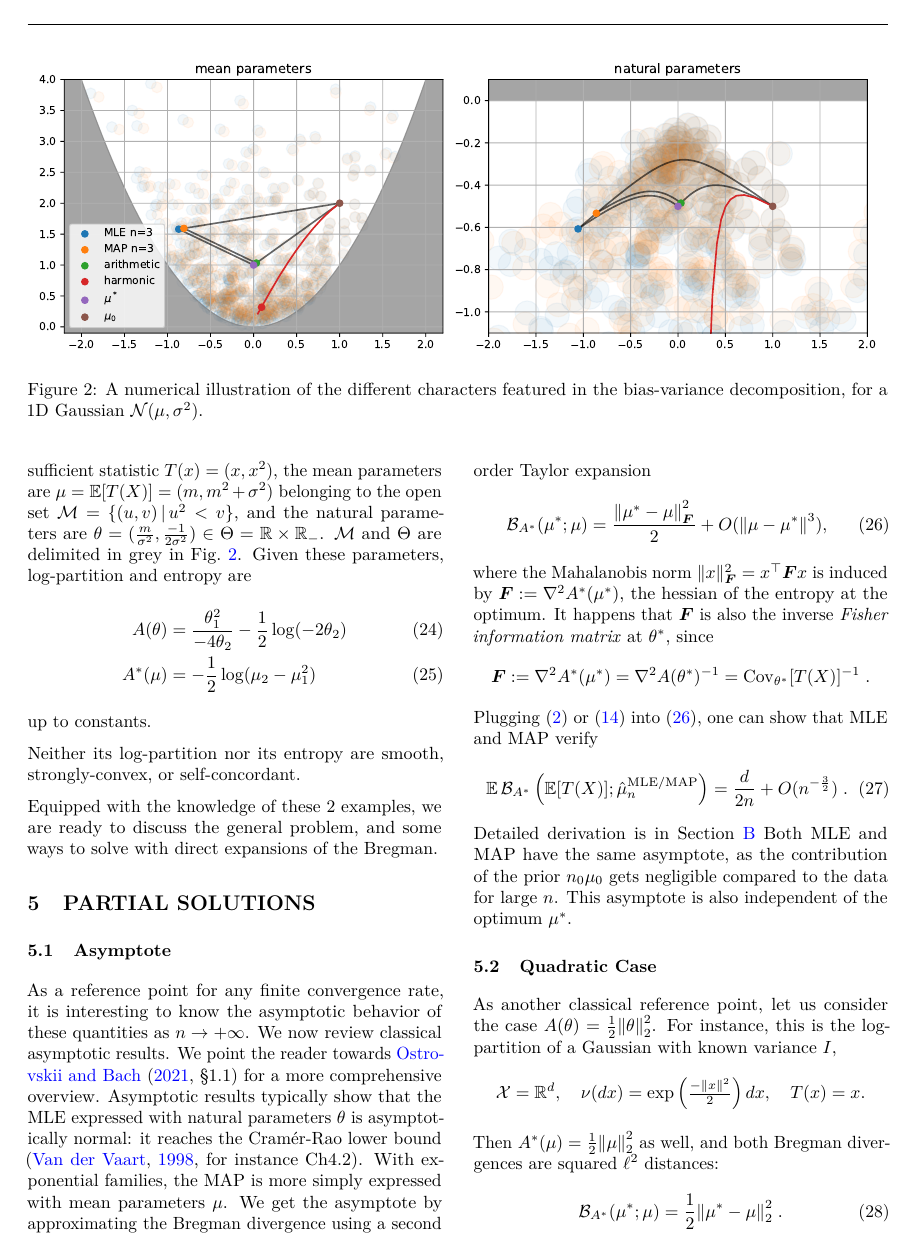
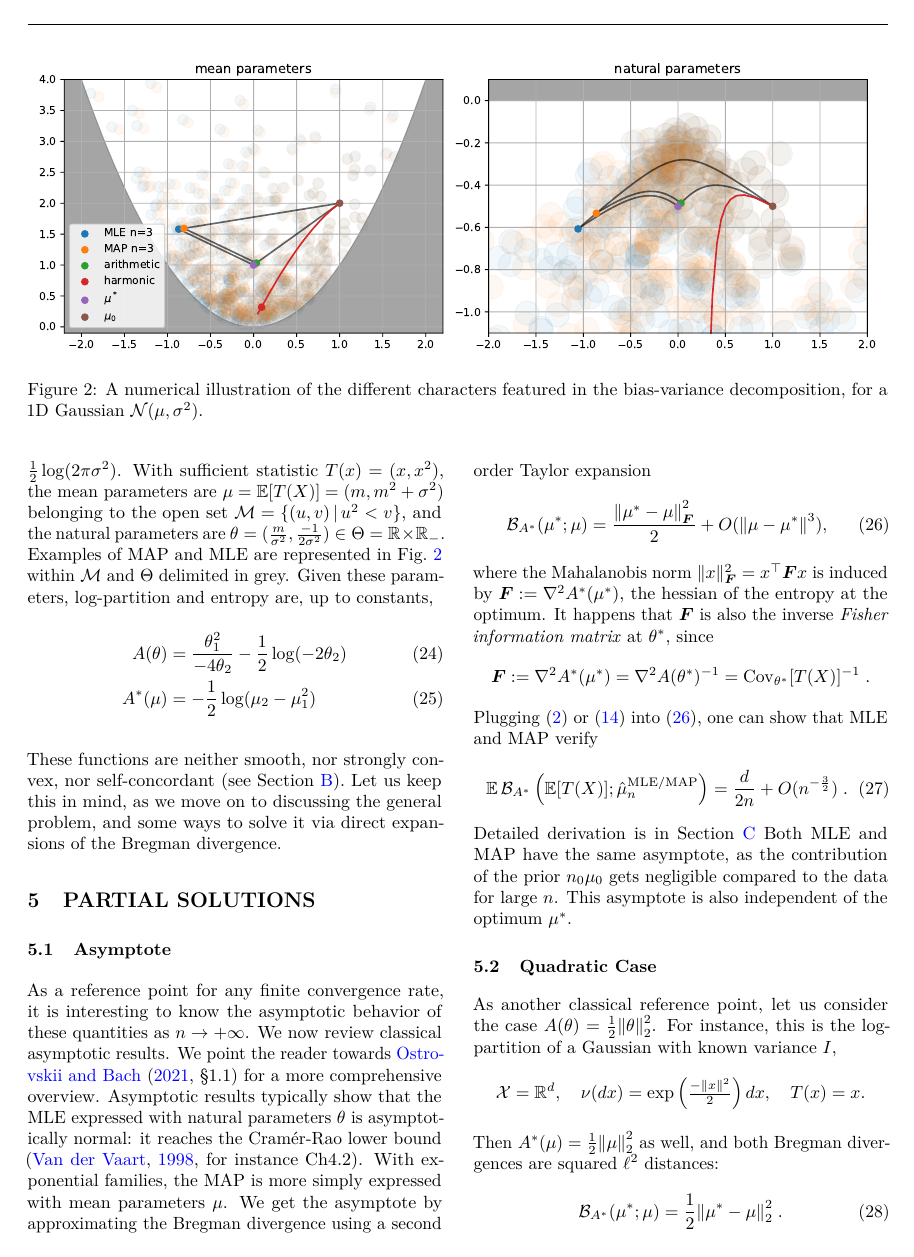
Before and after one commit to remilepriol/MAP-convergence-latex, a LaTeX paper (aistats.tex): page 5 of 14. Compiled offline with pdfLaTeX.

Commit message:
Finish gaussian section

```diff
--- a/aistats.tex
+++ b/aistats.tex
@@ -510,18 +510,16 @@ Its log-likelihood reads $p(x) = -\frac{(x-m)^2}{2 \sigma^2} - \half \log(2\pi\s
+Their log-likelihood reads $p(x) = -\frac{(x-m)^2}{2 \sigma^2} - \half \log(2\pi\sigma^2)$.
 With sufficient statistic $T(x)=(x, x^2)$,
 the mean parameters are $\m = \E[T(X)] = (m , m^2 + \sigma^2)$ belonging to the open set $\cM= \{(u,v) \cond u^2 < v\}$,
 and the natural parameters are $\nat= (\frac{m}{\sigma^2} , \frac{-1}{2\sigma^2}) \in \Theta = \real \times \real_-$.
-$\cM$ and $\Theta$ are delimited in grey in \cref{fig:thales}.
-Given these parameters, log-partition and entropy are
+Examples of MAP and MLE  are represented in \cref{fig:thales} within $\cM$ and $\Theta$ delimited in grey.
+Given these parameters, log-partition and entropy are, up to constants,
 \alignn{
 	\logpart(\nat) &= \frac{\nat_1^2}{-4\nat_2} - \half \log(-2\nat_2) \\
 	\conj(\m) &= - \half \log (\mu_2 - \mu_1^2)
 }
-up to constants.
 
- Neither its log-partition nor its entropy are smooth, strongly-convex, or self-concordant.
-
-
-Equipped with the knowledge of these 2 examples, we are ready to discuss the general problem, and some ways to solve with direct expansions of the Bregman.
+These functions are neither smooth, nor strongly convex, nor self-concordant (see \cref{app:gaussian}).
+Let us keep this in mind, as we move on to discussing the general problem, and some ways to solve it via direct expansions of the Bregman divergence.
 
 \section{Partial Solutions}
 \label{sec:insights}
```
Also changed, not shown: aistats.tex (7 more changed lines).
